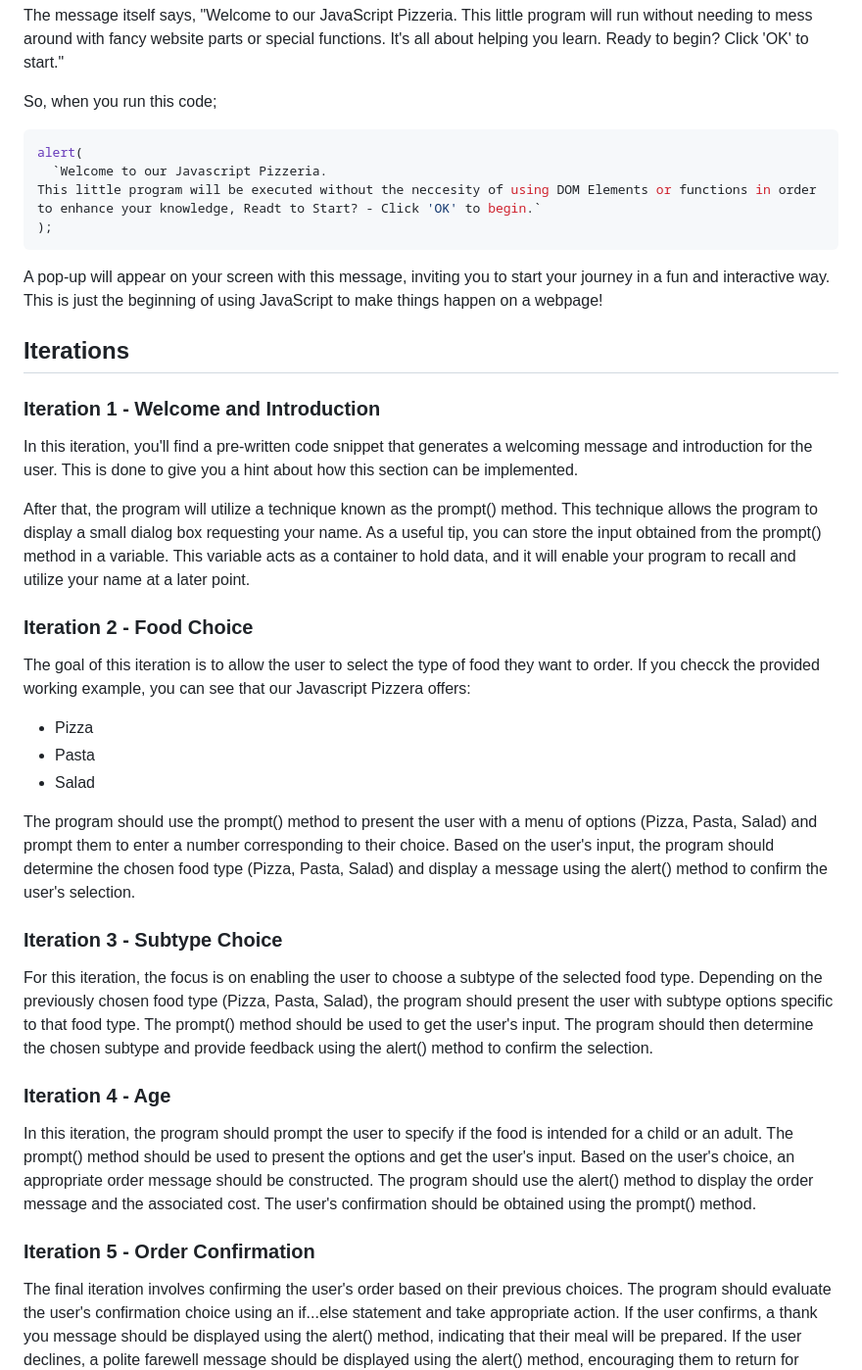
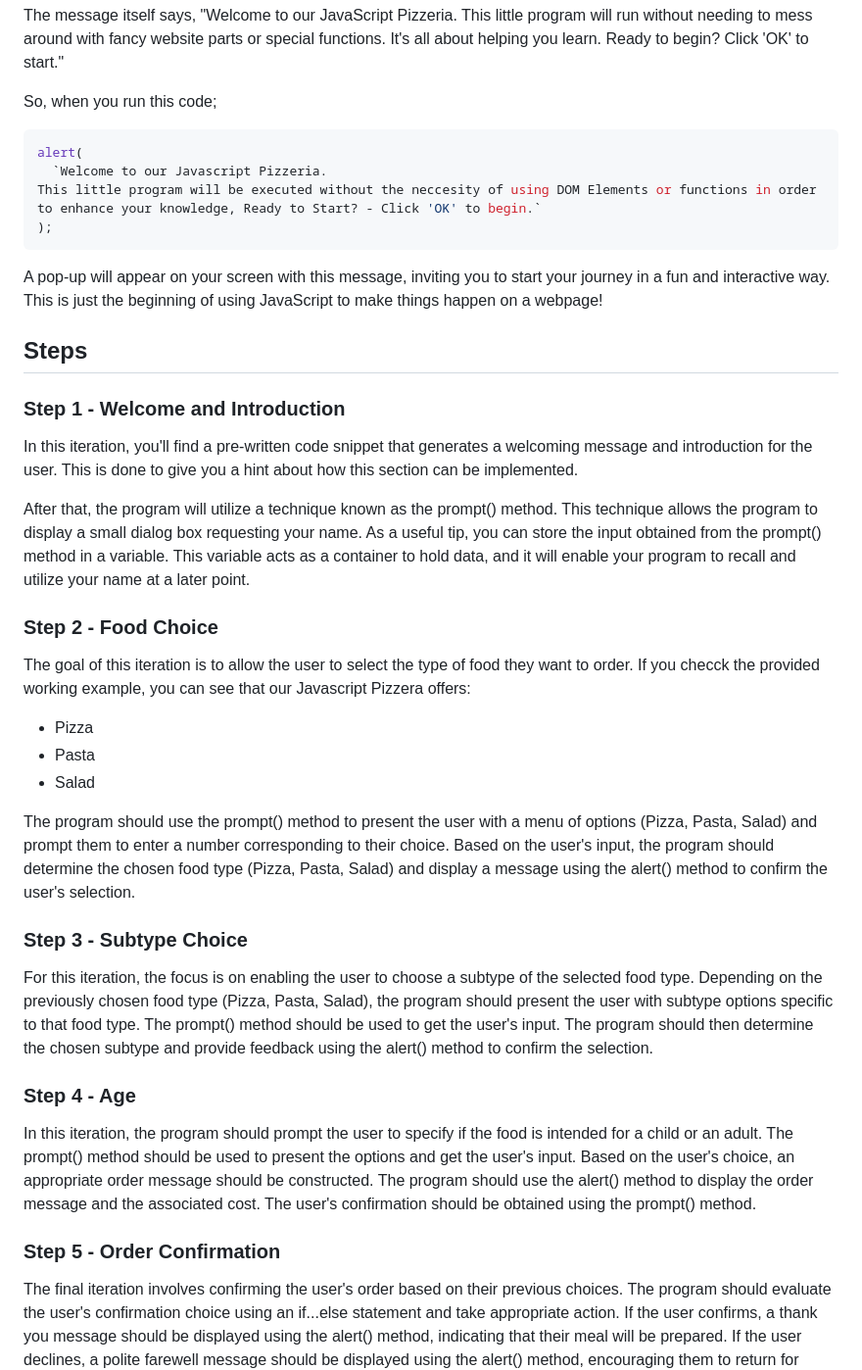
Before and after one commit to usha1506/project-pizza, a Markdown page: README.md, the part around the change. Shown: that part at 98% size. GitHub-like rendering.

````diff
--- a/README.md
+++ b/README.md
@@ -53,21 +53,21 @@ So, when you run this code;
 ```js
 alert(
   `Welcome to our Javascript Pizzeria.
-This little program will be executed without the neccesity of using DOM Elements or functions in order to enhance your knowledge, Readt to Start? - Click 'OK' to begin.`
+This little program will be executed without the neccesity of using DOM Elements or functions in order to enhance your knowledge, Ready to Start? - Click 'OK' to begin.`
 );
 ```
 
 A pop-up will appear on your screen with this message, inviting you to start your journey in a fun and interactive way. This is just the beginning of using JavaScript to make things happen on a webpage!
 
-## Iterations
+## Steps
 
-### Iteration 1 - Welcome and Introduction
+### Step 1 - Welcome and Introduction
 
 In this iteration, you'll find a pre-written code snippet that generates a welcoming message and introduction for the user. This is done to give you a hint about how this section can be implemented.
 
 After that, the program will utilize a technique known as the prompt() method. This technique allows the program to display a small dialog box requesting your name. As a useful tip, you can store the input obtained from the prompt() method in a variable. This variable acts as a container to hold data, and it will enable your program to recall and utilize your name at a later point.
 
-### Iteration 2 - Food Choice
+### Step 2 - Food Choice
 
 The goal of this iteration is to allow the user to select the type of food they want to order. If you checck the provided working example, you can see that our Javascript Pizzera offers:
 
@@ -77,15 +77,15 @@ The goal of this iteration is to allow the user to select the type of food they
 
 The program should use the prompt() method to present the user with a menu of options (Pizza, Pasta, Salad) and prompt them to enter a number corresponding to their choice. Based on the user's input, the program should determine the chosen food type (Pizza, Pasta, Salad) and display a message using the alert() method to confirm the user's selection.
 
-### Iteration 3 - Subtype Choice
+### Step 3 - Subtype Choice
 
 For this iteration, the focus is on enabling the user to choose a subtype of the selected food type. Depending on the previously chosen food type (Pizza, Pasta, Salad), the program should present the user with subtype options specific to that food type. The prompt() method should be used to get the user's input. The program should then determine the chosen subtype and provide feedback using the alert() method to confirm the selection.
 
-### Iteration 4 - Age
+### Step 4 - Age
 
 In this iteration, the program should prompt the user to specify if the food is intended for a child or an adult. The prompt() method should be used to present the options and get the user's input. Based on the user's choice, an appropriate order message should be constructed. The program should use the alert() method to display the order message and the associated cost. The user's confirmation should be obtained using the prompt() method.
 
-### Iteration 5 - Order Confirmation
+### Step 5 - Order Confirmation
 
 The final iteration involves confirming the user's order based on their previous choices. The program should evaluate the user's confirmation choice using an if...else statement and take appropriate action. If the user confirms, a thank you message should be displayed using the alert() method, indicating that their meal will be prepared. If the user declines, a polite farewell message should be displayed using the alert() method, encouraging them to return for future orders.
 
````
